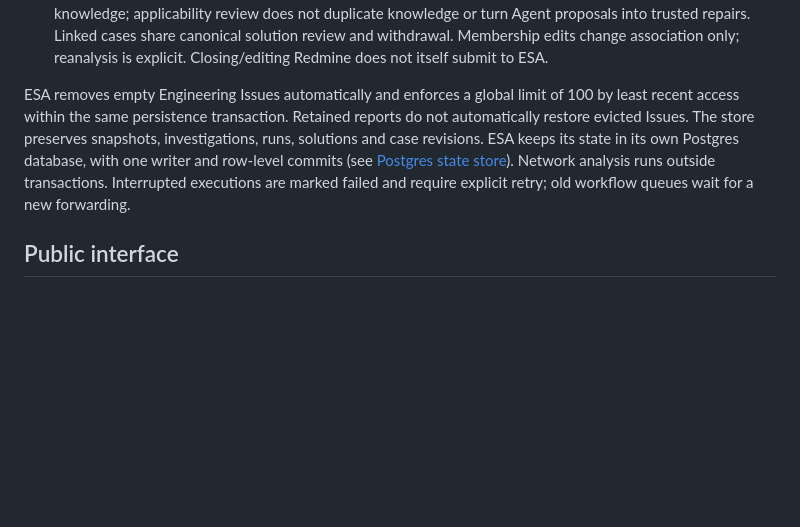
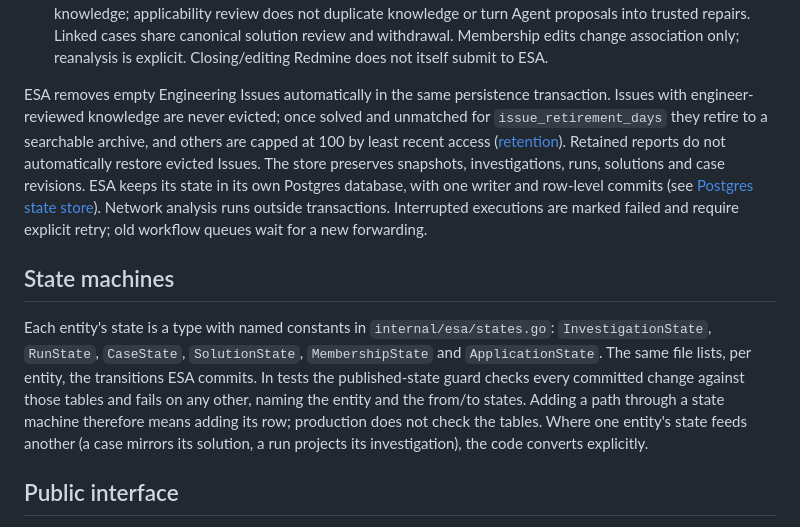
Before and after one commit to SDUzbh/esa, a Markdown page: docs/ESA_BACKEND_WORKFLOW.md, the part around the change. Rendered like a GitHub page; blank space fills up the shorter version.

Commit message:
Document the state machines and the prompt files
ESA_BACKEND_WORKFLOW.md gains a State machines section (typed states,
the transition tables and how the test guard uses them) and loses a
sentence that still described the old 100-Issue LRU cap. The operations
guide says where the Agent prompts live and that audit.json records
prompt_version.

Co-Authored-By: Claude Opus 5.5 <noreply@anthropic.com>

```diff
--- a/docs/ESA_BACKEND_WORKFLOW.md
+++ b/docs/ESA_BACKEND_WORKFLOW.md
@@ -12,7 +12,11 @@ ESA receives manually forwarded Redmine issues through a Ruby plugin and an inde
 6. New engineering analysis chooses approved tools and diagnoses the original task read-only. It submits `issue_request` (suggested title and evidence-based reason), with no catalogue access or authoritative Issue ID. After engineering cleanup frees its capacity, Routing Agent reads the request/findings and decides existing/new grouping or requests more information. Intake creates no Issue. An accepted supported result assigns or creates one; insufficient results create none. An absent provider produces `awaiting_configuration` without a model call.
 7. Engineers review solution revisions and approve complete cases. Subsequent directory views reflect these changes; original task cutoffs remain frozen. Reuse records a solution application referencing existing knowledge; applicability review does not duplicate knowledge or turn Agent proposals into trusted repairs. Linked cases share canonical solution review and withdrawal. Membership edits change association only; reanalysis is explicit. Closing/editing Redmine does not itself submit to ESA.
 
-ESA removes empty Engineering Issues automatically and enforces a global limit of 100 by least recent access within the same persistence transaction. Retained reports do not automatically restore evicted Issues. The store preserves snapshots, investigations, runs, solutions and case revisions. ESA keeps its state in its own Postgres database, with one writer and row-level commits (see [Postgres state store](ESA_OPERATIONS.md#postgres-state-store)). Network analysis runs outside transactions. Interrupted executions are marked failed and require explicit retry; old workflow queues wait for a new forwarding.
+ESA removes empty Engineering Issues automatically in the same persistence transaction. Issues with engineer-reviewed knowledge are never evicted; once solved and unmatched for `issue_retirement_days` they retire to a searchable archive, and others are capped at 100 by least recent access ([retention](ESA_OPERATIONS.md#issue-retention)). Retained reports do not automatically restore evicted Issues. The store preserves snapshots, investigations, runs, solutions and case revisions. ESA keeps its state in its own Postgres database, with one writer and row-level commits (see [Postgres state store](ESA_OPERATIONS.md#postgres-state-store)). Network analysis runs outside transactions. Interrupted executions are marked failed and require explicit retry; old workflow queues wait for a new forwarding.
+
+## State machines
+
+Each entity's state is a type with named constants in `internal/esa/states.go`: `InvestigationState`, `RunState`, `CaseState`, `SolutionState`, `MembershipState` and `ApplicationState`. The same file lists, per entity, the transitions ESA commits. In tests the published-state guard checks every committed change against those tables and fails on any other, naming the entity and the from/to states. Adding a path through a state machine therefore means adding its row; production does not check the tables. Where one entity's state feeds another (a case mirrors its solution, a run projects its investigation), the code converts explicitly.
 
 ## Public interface
 
```
Also changed, not shown: docs/ESA_OPERATIONS.md (+2 -0 lines).
